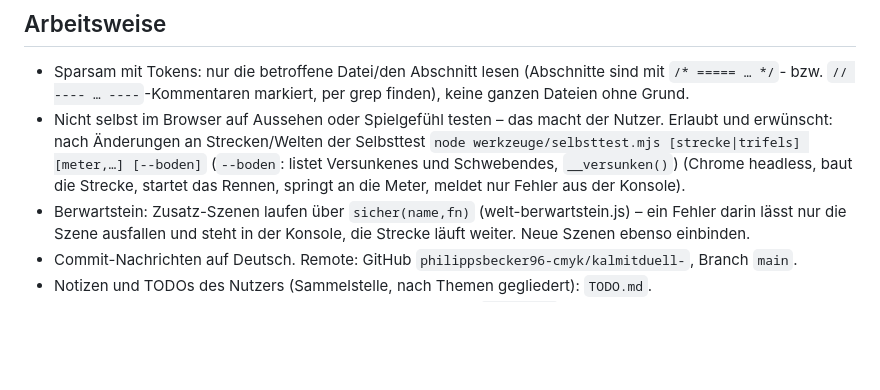
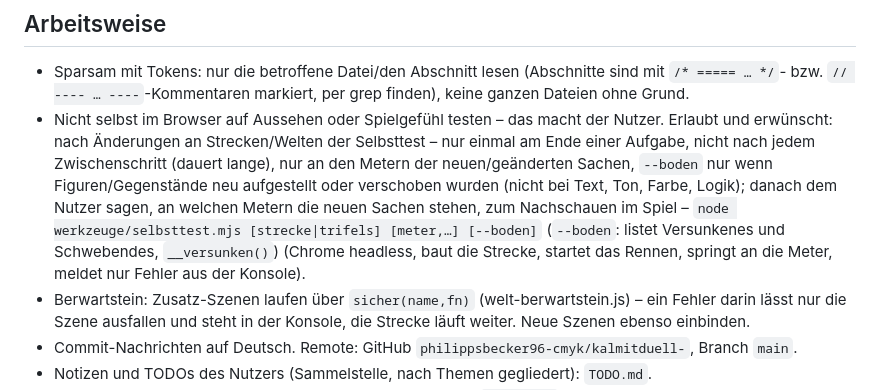
Before and after one commit to philippsbecker96-cmyk/kalmitduell-, a Markdown page: CLAUDE.md, the part around the change. Drawn GitHub-style; blank space fills up the shorter version.

Commit message:
CLAUDE.md: Selbsttest sparsam – einmal am Ende einer Aufgabe, nur an den Metern der neuen Sachen, --boden nur beim Aufstellen/Verschieben von Figuren, danach Meter zum Nachschauen nennen
Co-Authored-By: Claude Opus 5.5 <noreply@anthropic.com>

```diff
--- a/CLAUDE.md
+++ b/CLAUDE.md
@@ -41,7 +41,7 @@ Browser-Radrennspiel (Duell zweier Fahrer, online per PeerJS, Smart-Trainer per
 
 ## Arbeitsweise
 - Sparsam mit Tokens: nur die betroffene Datei/den Abschnitt lesen (Abschnitte sind mit `/* ===== … */`- bzw. `// ---- … ----`-Kommentaren markiert, per grep finden), keine ganzen Dateien ohne Grund.
-- Nicht selbst im Browser auf Aussehen oder Spielgefühl testen – das macht der Nutzer. Erlaubt und erwünscht: nach Änderungen an Strecken/Welten der Selbsttest `node werkzeuge/selbsttest.mjs [strecke|trifels] [meter,…] [--boden]` (`--boden`: listet Versunkenes und Schwebendes, `__versunken()`) (Chrome headless, baut die Strecke, startet das Rennen, springt an die Meter, meldet nur Fehler aus der Konsole).
+- Nicht selbst im Browser auf Aussehen oder Spielgefühl testen – das macht der Nutzer. Erlaubt und erwünscht: nach Änderungen an Strecken/Welten der Selbsttest – nur einmal am Ende einer Aufgabe, nicht nach jedem Zwischenschritt (dauert lange), nur an den Metern der neuen/geänderten Sachen, `--boden` nur wenn Figuren/Gegenstände neu aufgestellt oder verschoben wurden (nicht bei Text, Ton, Farbe, Logik); danach dem Nutzer sagen, an welchen Metern die neuen Sachen stehen, zum Nachschauen im Spiel – `node werkzeuge/selbsttest.mjs [strecke|trifels] [meter,…] [--boden]` (`--boden`: listet Versunkenes und Schwebendes, `__versunken()`) (Chrome headless, baut die Strecke, startet das Rennen, springt an die Meter, meldet nur Fehler aus der Konsole).
 - Berwartstein: Zusatz-Szenen laufen über `sicher(name,fn)` (welt-berwartstein.js) – ein Fehler darin lässt nur die Szene ausfallen und steht in der Konsole, die Strecke läuft weiter. Neue Szenen ebenso einbinden.
 - Commit-Nachrichten auf Deutsch. Remote: GitHub `philippsbecker96-cmyk/kalmitduell-`, Branch `main`.
 - Notizen und TODOs des Nutzers (Sammelstelle, nach Themen gegliedert): `TODO.md`.
```
